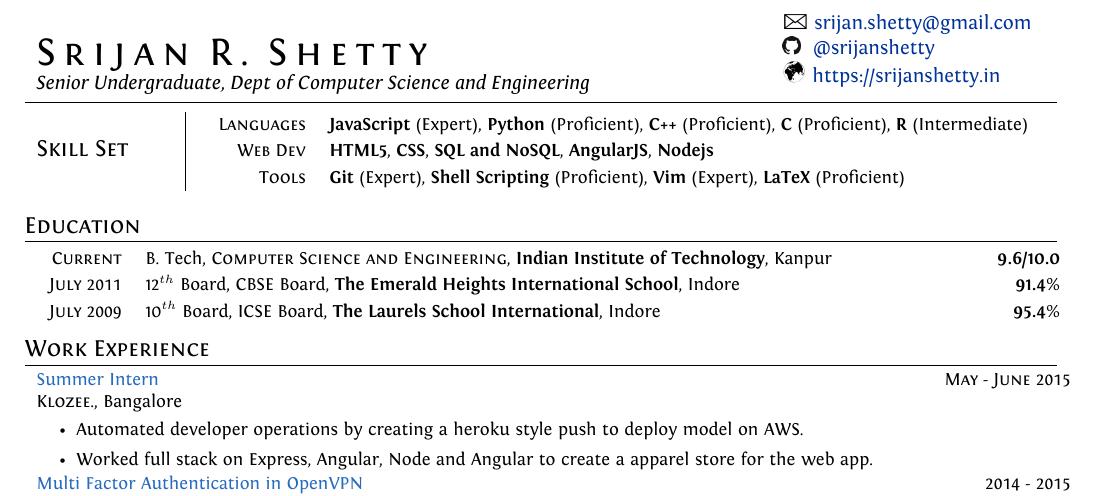
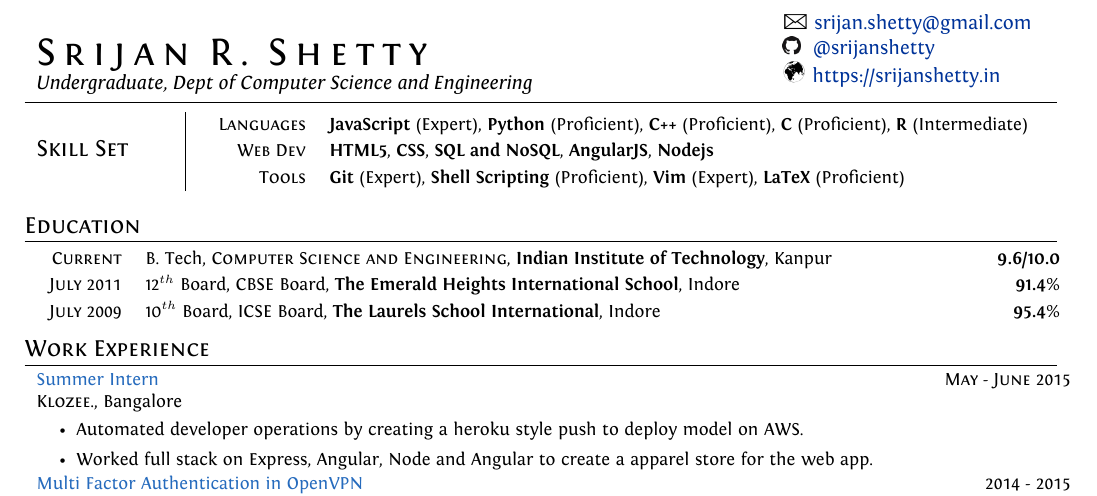
Before and after one commit to srijanshetty/cv, a LaTeX CV (cv.tex): part of page 1 of 3, cut so that both start at the same text. Compiled offline with XeLaTeX; an older LaTeX class or package is replaced by its successor.

Commit message:
Graduated from IITK'

```diff
--- a/cv.tex
+++ b/cv.tex
@@ -137,7 +137,7 @@
                 \addfontfeature{LetterSpace=20.0}\fontsize{20}{20}\selectfont\scshape
                 Srijan R. Shetty
             }\\
-            \emph{Senior Undergraduate, Dept of Computer Science and Engineering}
+            \emph{Undergraduate, Dept of Computer Science and Engineering}
         }
 
         & {\Large\Letter} {\href{mailto:srijan.shetty@gmail.com}{srijan.shetty@gmail.com}}\\
```
